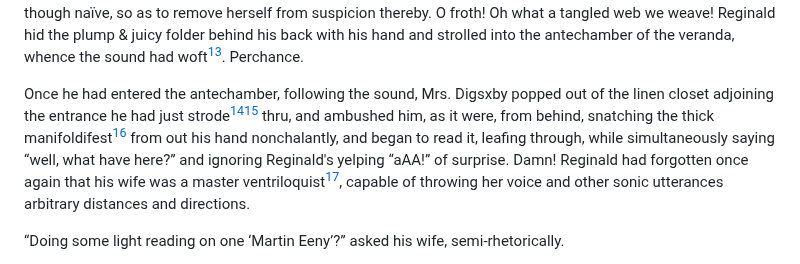
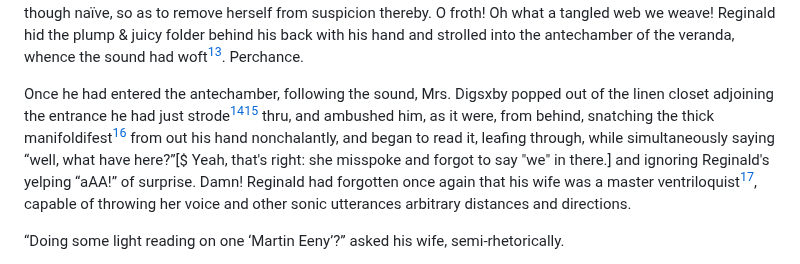
Before and after one commit to johnhyde/island, a Markdown page: 01 prologue.md, the part around the change. GitHub-like rendering.

Commit message:
lampshade a typo

```diff
--- a/01 prologue.md
+++ b/01 prologue.md
@@ -47,7 +47,7 @@ It may seem like a small thing, but Manuel Ordinator Computer Gonzalez was a met
 ♩🎜𝄾♪𝅗𝅥𝅭𝆖 [@ It's apparently remarkably hard to view these on a device that will render them correctly, in 2025. The third- and second- from-last unicode characters here, U+1D15E MUSICAL SYMBOL HALF NOTE and
 U+1D16D MUSICAL SYMBOL COMBINING AUGMENTATION DOT should combine together to look like https://commons.wikimedia.org/wiki/File:Dotted_half_note_with_upwards_stem.svg (a common dotted half note)— but, instead, most devices seem to separate the stem from the notehead in this sequence; very odd! (They also render the combining augmentation dot in the middle of the stem, or below it, instead of appropriately to the side, but that's more understandable of a rendering error.) Only one of my devices — and, indeed, one device I know of — renders it correctly. ~M]— these were the sounds that Reginald Digsxby heard waft[^waven] from the other room, from inside his island house out onto the veranda. His heart sunk[^sunk]. His wife was back. And while he enjoyed the company of his wife, this meant she could not be above suspicion in the Eeny Dossier case. He counted. What froth! Rapidly, his mind moved through imbrogliations: it would be unwise for his wife, per hypothesis, to signal her presence at this juncture. As this would put her within suspicion. But, she was a clever wench; and, knowing that he would think that, may have done so explicitly to put herself within suspicion as though naïve, so as to remove herself from suspicion thereby. O froth! Oh what a tangled web we weave! Reginald hid the plump & juicy folder behind his back with his hand and strolled into the antechamber of the veranda, whence the sound had woft[^waven]. Perchance.
 
-Once he had entered the antechamber, following the sound, Mrs. Digsxby popped out of the linen closet adjoining the entrance he had just strode[^strone][^stroden] thru, and ambushed him, as it were, from behind, snatching the thick manifoldifest[^manifoldifest] from out his hand nonchalantly, and began to read it, leafing through, while simultaneously saying “well, what have here?” and ignoring Reginald's yelping “aAA!” of surprise. Damn! Reginald had forgotten once again that his wife was a master ventriloquist[^mistressv], capable of throwing her voice and other sonic utterances arbitrary distances and directions.
+Once he had entered the antechamber, following the sound, Mrs. Digsxby popped out of the linen closet adjoining the entrance he had just strode[^strone][^stroden] thru, and ambushed him, as it were, from behind, snatching the thick manifoldifest[^manifoldifest] from out his hand nonchalantly, and began to read it, leafing through, while simultaneously saying “well, what have here?”[$ Yeah, that's right: she misspoke and forgot to say "we" in there.] and ignoring Reginald's yelping “aAA!” of surprise. Damn! Reginald had forgotten once again that his wife was a master ventriloquist[^mistressv], capable of throwing her voice and other sonic utterances arbitrary distances and directions.
 
 “Doing some light reading on one ‘Martin Eeny’?” asked his wife, semi-rhetorically.
 
```
